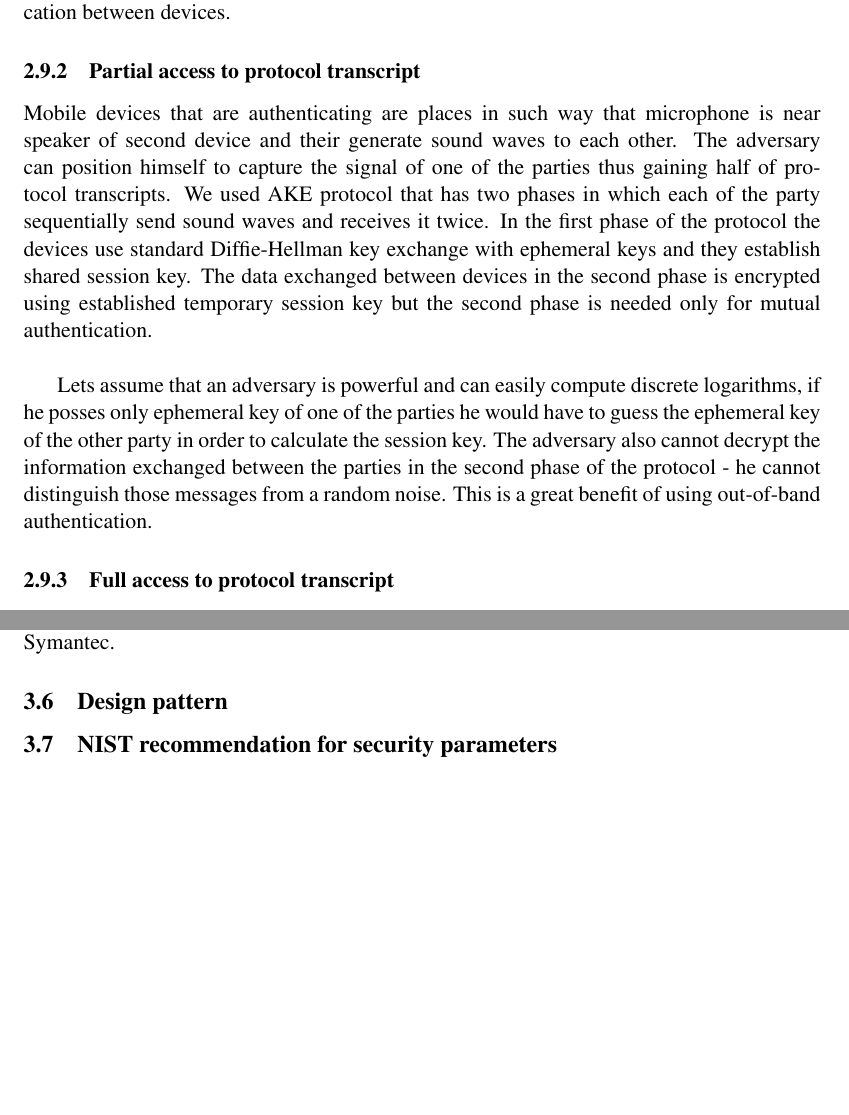
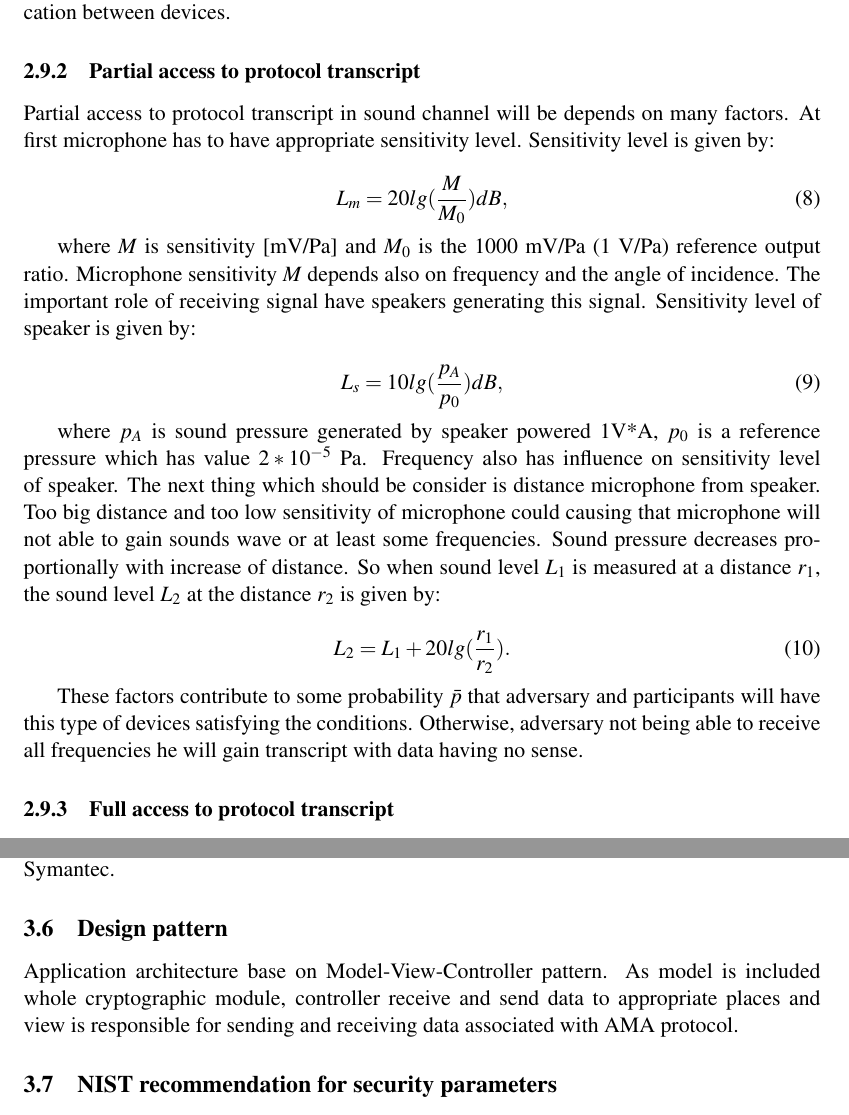
Before and after one commit to dazz007/MACProtocolSound, a LaTeX thesis (praca magisterska/AKESound.tex): two parts of pages 23 and 26 of 35, joined at a grey line, cut so that both start at the same text, the shorter picture padded with empty space. Compiled offline with pdfLaTeX; a LaTeX package or settings file that is missing is left out.

Commit message:
repairing 3
repairing 3

```diff
--- a/praca magisterska/AKESound.tex
+++ b/praca magisterska/AKESound.tex
@@ -553,11 +554,26 @@ However in practice it is possible for an adversary to partially eavesdrop the c
 
 \subsubsection{Partial access to protocol transcript}
 
-Mobile devices that are authenticating are places in such way that microphone is near speaker of second device and their generate sound waves to each other. The adversary can position himself to capture the signal of one of the parties thus gaining half of protocol transcripts. We used AKE protocol that has two phases in which each of the party sequentially send sound waves and receives it twice. In the first phase of the protocol the devices use standard Diffie-Hellman key exchange with ephemeral keys and they establish shared session key. The data exchanged between devices in the second phase is encrypted using established temporary session key but the second phase is needed only for mutual authentication.
+Partial access to protocol transcript in sound channel will be depends on many factors. At first microphone has to have appropriate sensitivity level. Sensitivity level is given by:
 
-\vspace{5mm}
+\begin{equation}
+	L_m = 20 lg(\frac{M}{M_0})dB,
+\end{equation}
 
-Lets assume that an adversary is powerful and can easily compute discrete logarithms, if he posses only ephemeral key of one of the parties he would have to guess the ephemeral key of the other party in order to calculate the session key. The adversary also cannot decrypt the information exchanged between the parties in the second phase of the protocol - he cannot distinguish those messages from a random noise. This is a great benefit of using out-of-band authentication.
+where $M$ is sensitivity [mV/Pa] and $M_0$ is the 1000 mV/Pa (1 V/Pa) reference output ratio. Microphone sensitivity $M$ depends also on frequency and the angle of incidence. The important role of receiving signal have speakers generating this signal. Sensitivity level of speaker is given by:
+
+\begin{equation}
+	L_s = 10 lg(\frac{p_A}{p_0})dB,
+\end{equation}
+
+where $p_A$ is sound pressure generated by speaker powered 1V*A, $p_0$ is a reference pressure which has value $2*10^{-5}$ Pa. Frequency also has influence on sensitivity level of speaker. The next thing which should be consider is distance microphone from speaker. Too big distance and too low sensitivity of microphone could causing that microphone will not able to gain sounds wave or at least some frequencies. Sound pressure decreases proportionally with increase of distance. So when sound level $L_{1}$ is measured at a distance $r_1$, the sound level $L_2$ at the distance $r_2$ is given by:
+
+\begin{equation}
+	L_2 = L_1 + 20 lg (\frac{r_1}{r_2}).
+\end{equation}
+
+These factors contribute to some probability $\bar{p}$ that adversary and participants will have this type of devices satisfying the conditions. Otherwise, adversary not being able to receive all frequencies he will gain transcript with data having no sense.
+
 
 \subsubsection{Full access to protocol transcript}
 Imagine that an adversary uses some kind of microphone with high sensitivity so he can capture all communication between authenticating devices. As mentioned in the previous section in order to secure against eavesdropping the key exchange protocol must use difficulty to inverse problems like the discrete logarithm problem used in the Diffie-Hellman key exchange scheme.
@@ -613,3 +629,5 @@ Application consist of three parts: cryptographic module, sound channel module a
 Exist few of cryptography libraries which are written in Java (e.g. javax.crypto, BouncyCastle), but we wanted to create cryptography module which is independent of the platform. The choice fell on CryptoPP. It is free, open source cryptography library written in C++. The library is objectives and very easy to use. Ensures symmetric and asymmetric cryptography along with signatures and secure hash function. Is used by such companies as Microsoft or Symantec.
 
 \subsection{Design pattern}
+
+Application architecture base on Model-View-Controller pattern. As model is included whole cryptographic module, controller receive and send data to appropriate places and view is responsible for sending and receiving data associated with AMA protocol.
@@ -616,3 +639,4 @@ Exist few of cryptography libraries which are written in Java (e.g. javax.crypto
+\end{figure}
 
 \subsection{NIST recommendation for security parameters}
 
```
Also changed, not shown: praca magisterska/AKESound.pdf, praca magisterska/img/Design.png (added), praca magisterska/AKESound.tex (14 more changed lines), 5 other files.
